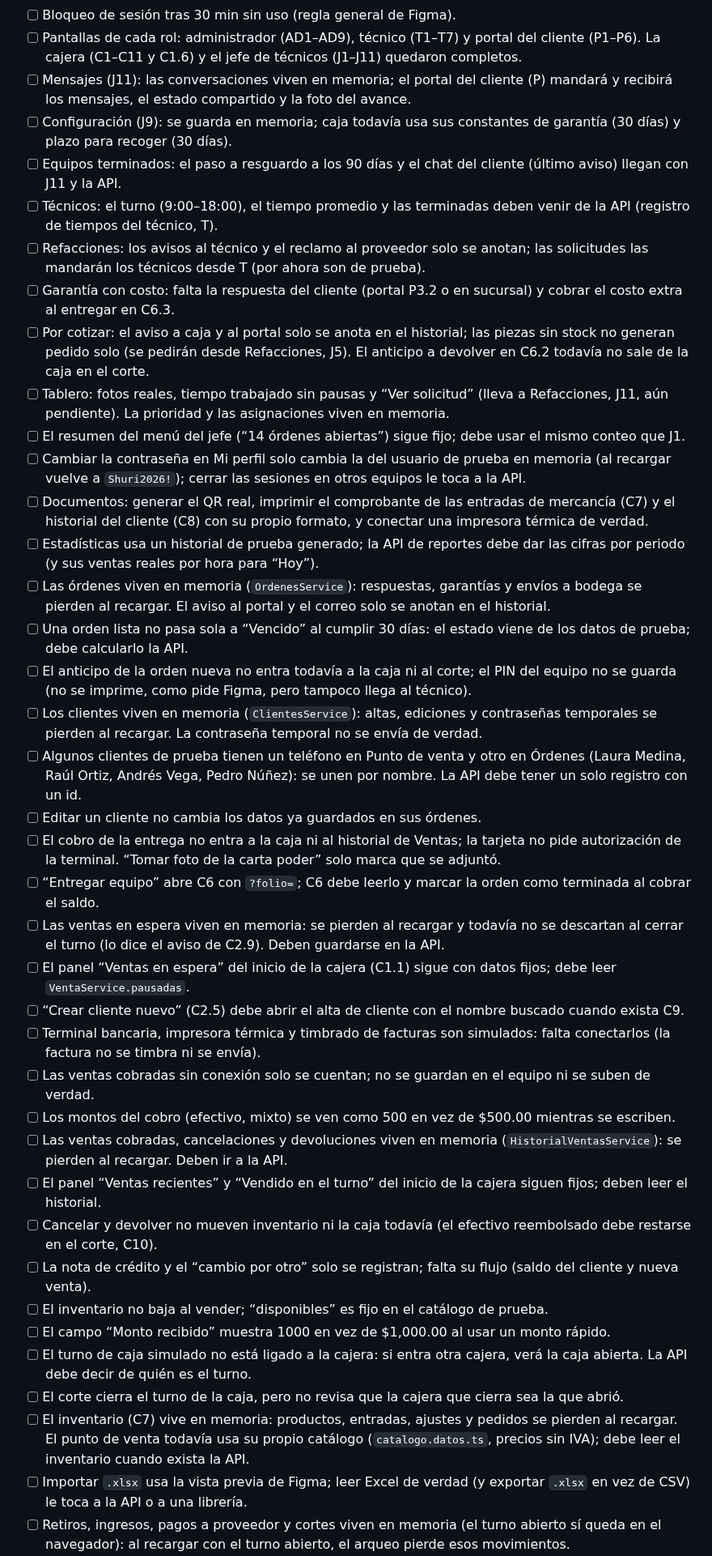
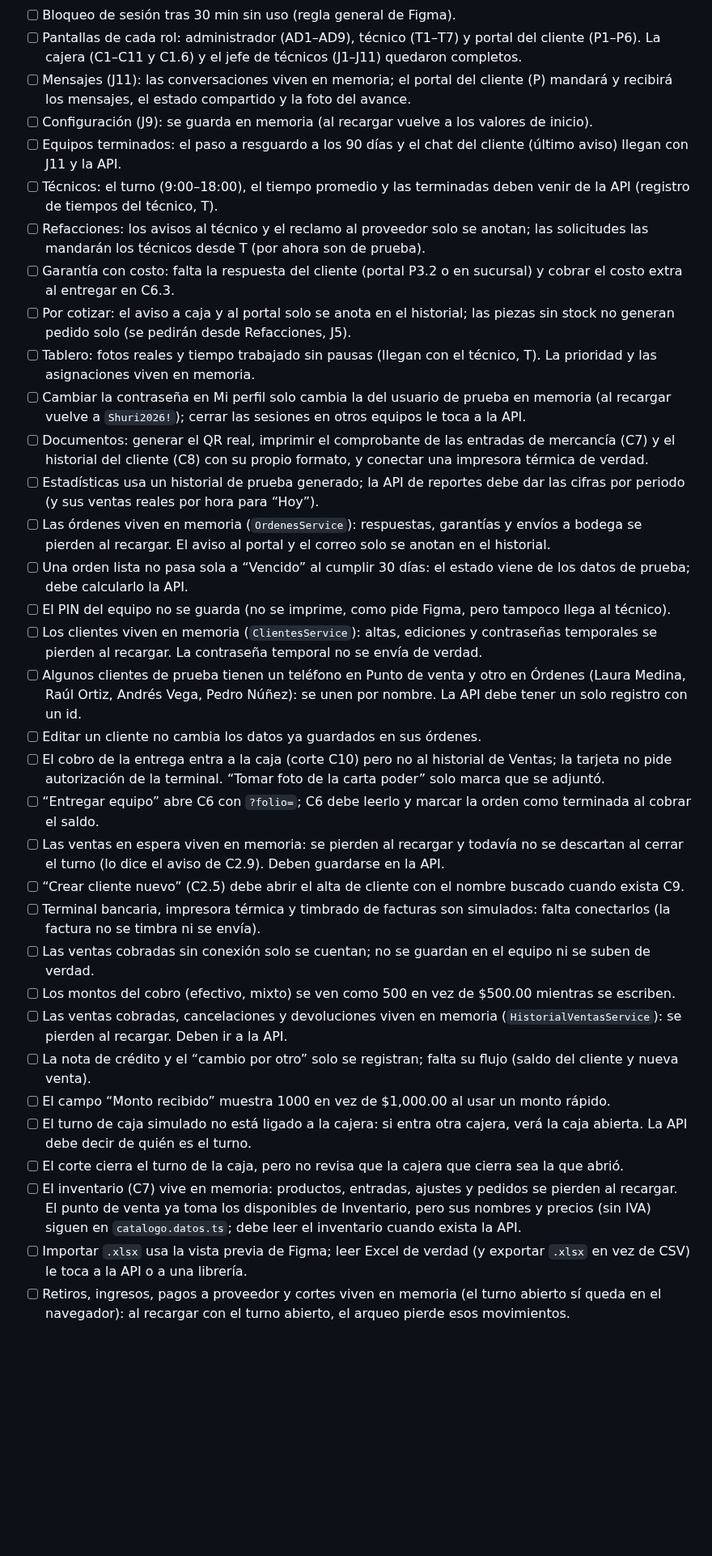
Before and after one commit to dianaaochoa/SHURI-Sistema-Gestion, a Markdown page: frontend/BITACORA.md, the part around one of its changes. Shown at 81% size. Drawn GitHub-style; blank space fills up the shorter version.

Commit message:
docs(frontend): bitácora con los pendientes de cajera y jefe

```diff
--- a/frontend/BITACORA.md
+++ b/frontend/BITACORA.md
@@ -931,39 +935,34 @@ Reglas tomadas del [README principal](../README.md) (sección 12) y de [`.github
 - [ ] Bloqueo de sesión tras 30 min sin uso (regla general de Figma).
 - [ ] Pantallas de cada rol: administrador (AD1–AD9), técnico (T1–T7) y portal del cliente (P1–P6). La cajera (C1–C11 y C1.6) y el jefe de técnicos (J1–J11) quedaron completos.
 - [ ] Mensajes (J11): las conversaciones viven en memoria; el portal del cliente (P) mandará y recibirá los mensajes, el estado compartido y la foto del avance.
-- [ ] Configuración (J9): se guarda en memoria; caja todavía usa sus constantes de garantía (30 días) y plazo para recoger (30 días).
+- [ ] Configuración (J9): se guarda en memoria (al recargar vuelve a los valores de inicio).
 - [ ] Equipos terminados: el paso a resguardo a los 90 días y el chat del cliente (último aviso) llegan con J11 y la API.
 - [ ] Técnicos: el turno (9:00–18:00), el tiempo promedio y las terminadas deben venir de la API (registro de tiempos del técnico, T).
 - [ ] Refacciones: los avisos al técnico y el reclamo al proveedor solo se anotan; las solicitudes las mandarán los técnicos desde T (por ahora son de prueba).
 - [ ] Garantía con costo: falta la respuesta del cliente (portal P3.2 o en sucursal) y cobrar el costo extra al entregar en C6.3.
-- [ ] Por cotizar: el aviso a caja y al portal solo se anota en el historial; las piezas sin stock no generan pedido solo (se pedirán desde Refacciones, J5). El anticipo a devolver en C6.2 todavía no sale de la caja en el corte.
-- [ ] Tablero: fotos reales, tiempo trabajado sin pausas y “Ver solicitud” (lleva a Refacciones, J11, aún pendiente). La prioridad y las asignaciones viven en memoria.
-- [ ] El resumen del menú del jefe (“14 órdenes abiertas”) sigue fijo; debe usar el mismo conteo que J1.
+- [ ] Por cotizar: el aviso a caja y al portal solo se anota en el historial; las piezas sin stock no generan pedido solo (se pedirán desde Refacciones, J5).
+- [ ] Tablero: fotos reales y tiempo trabajado sin pausas (llegan con el técnico, T). La prioridad y las asignaciones viven en memoria.
 - [ ] Cambiar la contraseña en Mi perfil solo cambia la del usuario de prueba en memoria (al recargar vuelve a `Shuri2026!`); cerrar las sesiones en otros equipos le toca a la API.
 - [ ] Documentos: generar el QR real, imprimir el comprobante de las entradas de mercancía (C7) y el historial del cliente (C8) con su propio formato, y conectar una impresora térmica de verdad.
 - [ ] Estadísticas usa un historial de prueba generado; la API de reportes debe dar las cifras por periodo (y sus ventas reales por hora para “Hoy”).
 - [ ] Las órdenes viven en memoria (`OrdenesService`): respuestas, garantías y envíos a bodega se pierden al recargar. El aviso al portal y el correo solo se anotan en el historial.
 - [ ] Una orden lista no pasa sola a “Vencido” al cumplir 30 días: el estado viene de los datos de prueba; debe calcularlo la API.
-- [ ] El anticipo de la orden nueva no entra todavía a la caja ni al corte; el PIN del equipo no se guarda (no se imprime, como pide Figma, pero tampoco llega al técnico).
+- [ ] El PIN del equipo no se guarda (no se imprime, como pide Figma, pero tampoco llega al técnico).
 - [ ] Los clientes viven en memoria (`ClientesService`): altas, ediciones y contraseñas temporales se pierden al recargar. La contraseña temporal no se envía de verdad.
 - [ ] Algunos clientes de prueba tienen un teléfono en Punto de venta y otro en Órdenes (Laura Medina, Raúl Ortiz, Andrés Vega, Pedro Núñez): se unen por nombre. La API debe tener un solo registro con un id.
 - [ ] Editar un cliente no cambia los datos ya guardados en sus órdenes.
-- [ ] El cobro de la entrega no entra a la caja ni al historial de Ventas; la tarjeta no pide autorización de la terminal. “Tomar foto de la carta poder” solo marca que se adjuntó.
+- [ ] El cobro de la entrega entra a la caja (corte C10) pero no al historial de Ventas; la tarjeta no pide autorización de la terminal. “Tomar foto de la carta poder” solo marca que se adjuntó.
 - [ ] “Entregar equipo” abre C6 con `?folio=`; C6 debe leerlo y marcar la orden como terminada al cobrar el saldo.
 - [ ] Las ventas en espera viven en memoria: se pierden al recargar y todavía no se descartan al cerrar el turno (lo dice el aviso de C2.9). Deben guardarse en la API.
-- [ ] El panel “Ventas en espera” del inicio de la cajera (C1.1) sigue con datos fijos; debe leer `VentaService.pausadas`.
 - [ ] “Crear cliente nuevo” (C2.5) debe abrir el alta de cliente con el nombre buscado cuando exista C9.
 - [ ] Terminal bancaria, impresora térmica y timbrado de facturas son simulados: falta conectarlos (la factura no se timbra ni se envía).
 - [ ] Las ventas cobradas sin conexión solo se cuentan; no se guardan en el equipo ni se suben de verdad.
 - [ ] Los montos del cobro (efectivo, mixto) se ven como 500 en vez de $500.00 mientras se escriben.
 - [ ] Las ventas cobradas, cancelaciones y devoluciones viven en memoria (`HistorialVentasService`): se pierden al recargar. Deben ir a la API.
-- [ ] El panel “Ventas recientes” y “Vendido en el turno” del inicio de la cajera siguen fijos; deben leer el historial.
-- [ ] Cancelar y devolver no mueven inventario ni la caja todavía (el efectivo reembolsado debe restarse en el corte, C10).
 - [ ] La nota de crédito y el “cambio por otro” solo se registran; falta su flujo (saldo del cliente y nueva venta).
-- [ ] El inventario no baja al vender; “disponibles” es fijo en el catálogo de prueba.
 - [ ] El campo “Monto recibido” muestra 1000 en vez de $1,000.00 al usar un monto rápido.
 - [ ] El turno de caja simulado no está ligado a la cajera: si entra otra cajera, verá la caja abierta. La API debe decir de quién es el turno.
 - [ ] El corte cierra el turno de la caja, pero no revisa que la cajera que cierra sea la que abrió.
-- [ ] El inventario (C7) vive en memoria: productos, entradas, ajustes y pedidos se pierden al recargar. El punto de venta todavía usa su propio catálogo (`catalogo.datos.ts`, precios sin IVA); debe leer el inventario cuando exista la API.
+- [ ] El inventario (C7) vive en memoria: productos, entradas, ajustes y pedidos se pierden al recargar. El punto de venta ya toma los disponibles de Inventario, pero sus nombres y precios (sin IVA) siguen en `catalogo.datos.ts`; debe leer el inventario cuando exista la API.
 - [ ] Importar `.xlsx` usa la vista previa de Figma; leer Excel de verdad (y exportar `.xlsx` en vez de CSV) le toca a la API o a una librería.
 - [ ] Retiros, ingresos, pagos a proveedor y cortes viven en memoria (el turno abierto sí queda en el navegador): al recargar con el turno abierto, el arqueo pierde esos movimientos.
```
Also changed, not shown: other parts of frontend/BITACORA.md (+19 -3 lines).
